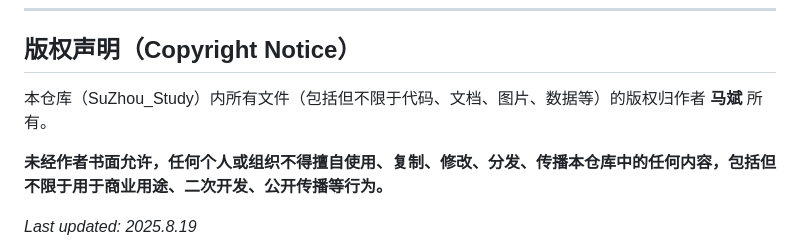
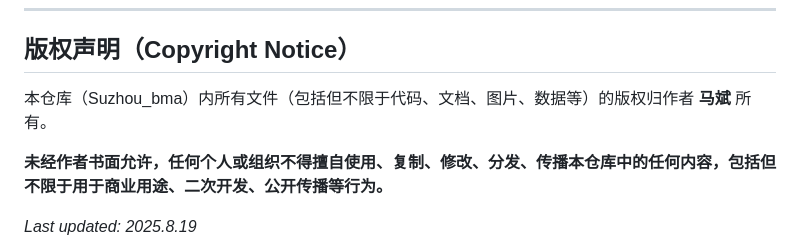
Before and after one commit to bin-M-cnboy/Suzhou_bma, a Markdown page: README.md, the part around the change. Drawn GitHub-style.

Commit message:
README007

```diff
--- a/README.md
+++ b/README.md
@@ -60,7 +60,7 @@
 
 ---
 ## 版权声明（Copyright Notice）
-本仓库（SuZhou_Study）内所有文件（包括但不限于代码、文档、图片、数据等）的版权归作者 **马斌** 所有。
+本仓库（Suzhou_bma）内所有文件（包括但不限于代码、文档、图片、数据等）的版权归作者 **马斌** 所有。
 
 **未经作者书面允许，任何个人或组织不得擅自使用、复制、修改、分发、传播本仓库中的任何内容，包括但不限于用于商业用途、二次开发、公开传播等行为。**
 
```
